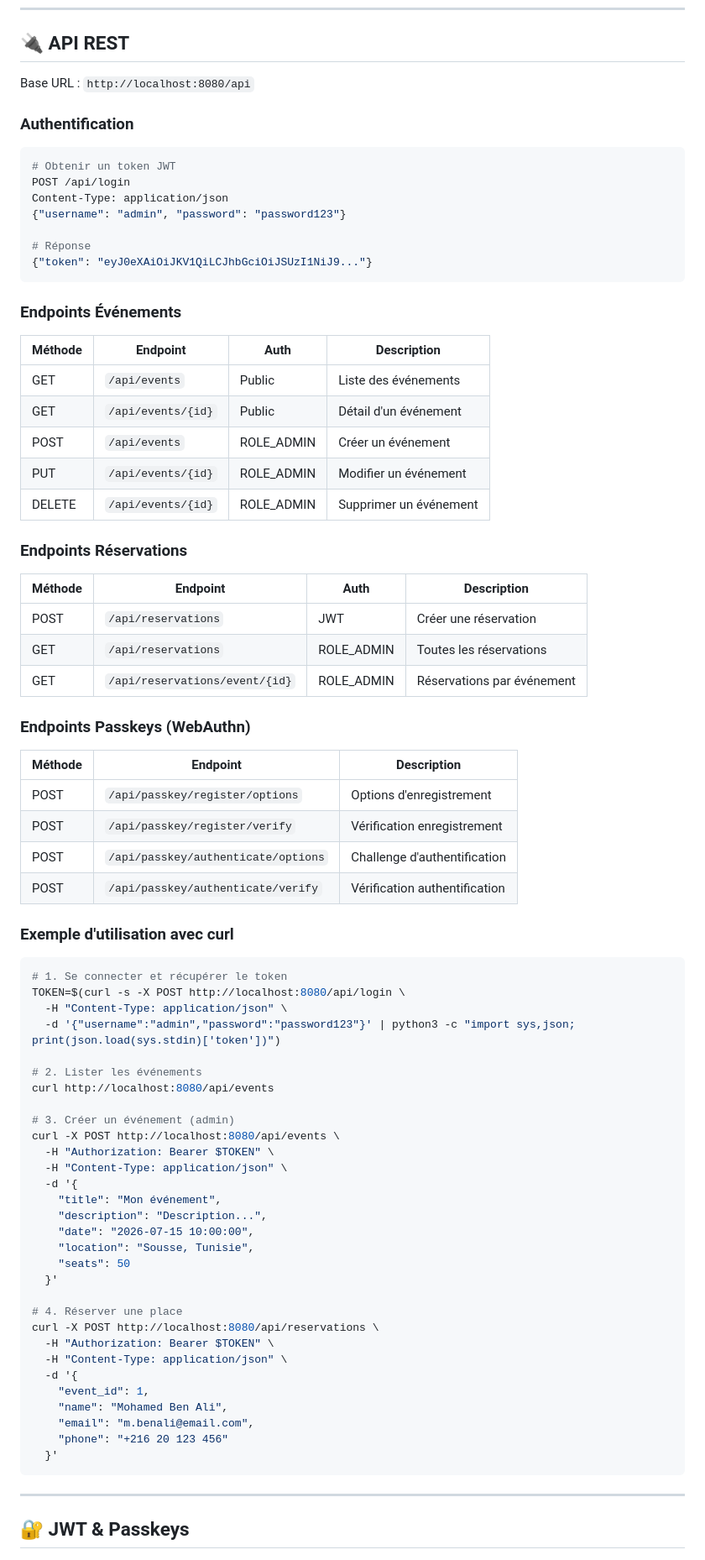
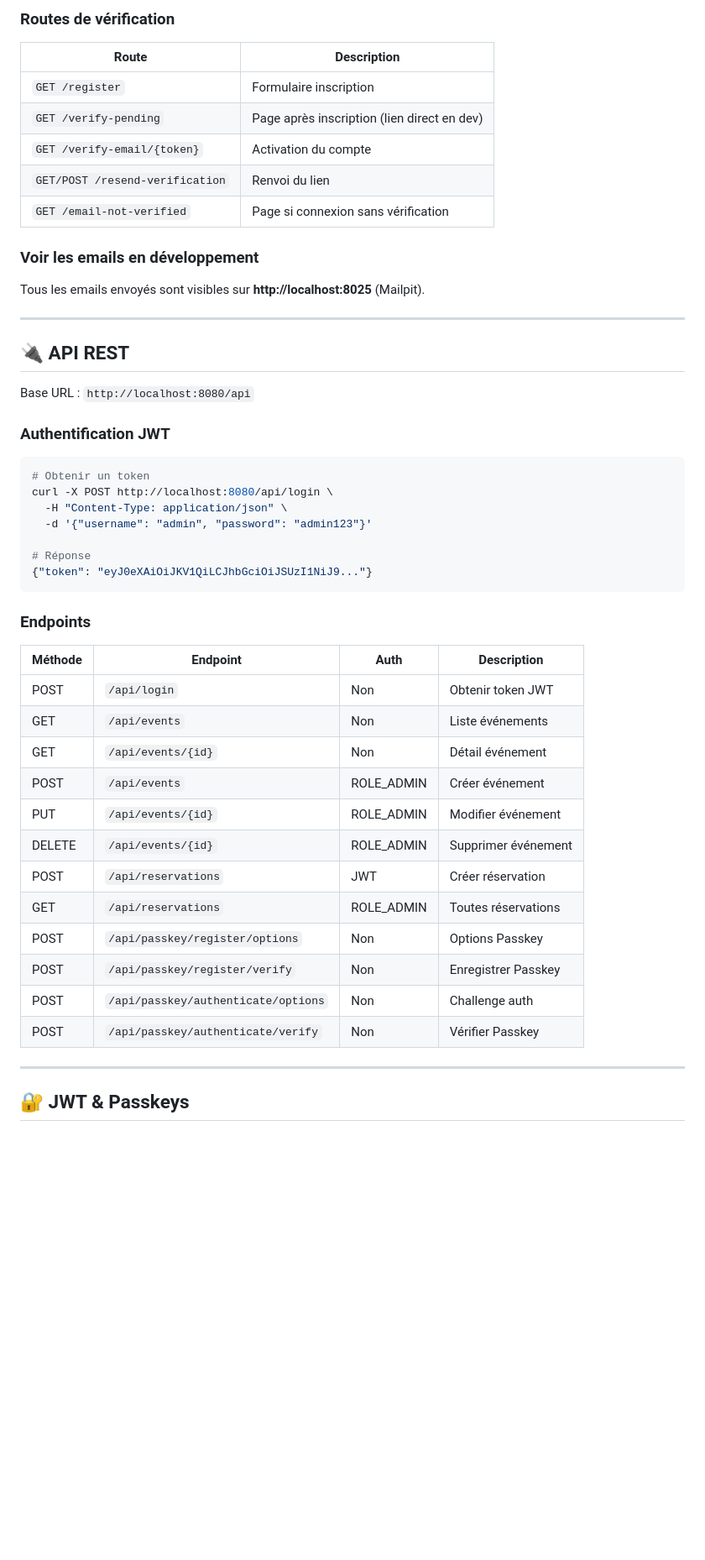
Before and after one commit to MADamine-lab/MiniProjet2A-EventReservation, a Markdown page: README.md, the part around one of its changes. Shown at 84% size. GitHub-like rendering; blank space fills up the shorter version.

````diff
--- a/README.md
+++ b/README.md
@@ -188,80 +229,51 @@ php -S localhost:8000 -t public/
+### Routes de vérification
+
+| Route | Description |
+|-------|-------------|
+| `GET /register` | Formulaire inscription |
+| `GET /verify-pending` | Page après inscription (lien direct en dev) |
+| `GET /verify-email/{token}` | Activation du compte |
+| `GET/POST /resend-verification` | Renvoi du lien |
+| `GET /email-not-verified` | Page si connexion sans vérification |
+
+### Voir les emails en développement
+
+Tous les emails envoyés sont visibles sur **http://localhost:8025** (Mailpit).
+
+---
+
 ## 🔌 API REST
 
 Base URL : `http://localhost:8080/api`
 
-### Authentification
+### Authentification JWT
 
 ```bash
-# Obtenir un token JWT
-POST /api/login
-Content-Type: application/json
-{"username": "admin", "password": "password123"}
+# Obtenir un token
+curl -X POST http://localhost:8080/api/login \
+  -H "Content-Type: application/json" \
+  -d '{"username": "admin", "password": "admin123"}'
 
 # Réponse
 {"token": "eyJ0eXAiOiJKV1QiLCJhbGciOiJSUzI1NiJ9..."}
 ```
 
-### Endpoints Événements
+### Endpoints
 
 | Méthode | Endpoint | Auth | Description |
 |---------|----------|------|-------------|
-| GET | `/api/events` | Public | Liste des événements |
-| GET | `/api/events/{id}` | Public | Détail d'un événement |
-| POST | `/api/events` | ROLE_ADMIN | Créer un événement |
-| PUT | `/api/events/{id}` | ROLE_ADMIN | Modifier un événement |
-| DELETE | `/api/events/{id}` | ROLE_ADMIN | Supprimer un événement |
-
-### Endpoints Réservations
-
-| Méthode | Endpoint | Auth | Description |
-|---------|----------|------|-------------|
-| POST | `/api/reservations` | JWT | Créer une réservation |
-| GET | `/api/reservations` | ROLE_ADMIN | Toutes les réservations |
-| GET | `/api/reservations/event/{id}` | ROLE_ADMIN | Réservations par événement |
-
-### Endpoints Passkeys (WebAuthn)
-
-| Méthode | Endpoint | Description |
-|---------|----------|-------------|
-| POST | `/api/passkey/register/options` | Options d'enregistrement |
-| POST | `/api/passkey/register/verify` | Vérification enregistrement |
-| POST | `/api/passkey/authenticate/options` | Challenge d'authentification |
-| POST | `/api/passkey/authenticate/verify` | Vérification authentification |
-
-### Exemple d'utilisation avec curl
-
-```bash
-# 1. Se connecter et récupérer le token
-TOKEN=$(curl -s -X POST http://localhost:8080/api/login \
-  -H "Content-Type: application/json" \
-  -d '{"username":"admin","password":"password123"}' | python3 -c "import sys,json; print(json.load(sys.stdin)['token'])")
-
-# 2. Lister les événements
-curl http://localhost:8080/api/events
-
-# 3. Créer un événement (admin)
-curl -X POST http://localhost:8080/api/events \
-  -H "Authorization: Bearer $TOKEN" \
-  -H "Content-Type: application/json" \
-  -d '{
-    "title": "Mon événement",
-    "description": "Description...",
-    "date": "2026-07-15 10:00:00",
-    "location": "Sousse, Tunisie",
-    "seats": 50
-  }'
-
-# 4. Réserver une place
-curl -X POST http://localhost:8080/api/reservations \
-  -H "Authorization: Bearer $TOKEN" \
-  -H "Content-Type: application/json" \
-  -d '{
-    "event_id": 1,
-    "name": "Mohamed Ben Ali",
-    "email": "m.benali@email.com",
-    "phone": "+216 20 123 456"
-  }'
-```
+| POST | `/api/login` | Non | Obtenir token JWT |
+| GET | `/api/events` | Non | Liste événements |
+| GET | `/api/events/{id}` | Non | Détail événement |
+| POST | `/api/events` | ROLE_ADMIN | Créer événement |
+| PUT | `/api/events/{id}` | ROLE_ADMIN | Modifier événement |
+| DELETE | `/api/events/{id}` | ROLE_ADMIN | Supprimer événement |
+| POST | `/api/reservations` | JWT | Créer réservation |
+| GET | `/api/reservations` | ROLE_ADMIN | Toutes réservations |
+| POST | `/api/passkey/register/options` | Non | Options Passkey |
+| POST | `/api/passkey/register/verify` | Non | Enregistrer Passkey |
+| POST | `/api/passkey/authenticate/options` | Non | Challenge auth |
+| POST | `/api/passkey/authenticate/verify` | Non | Vérifier Passkey |
 
 ---
 
````
Also changed, not shown: other parts of README.md (+166 -131 lines).
